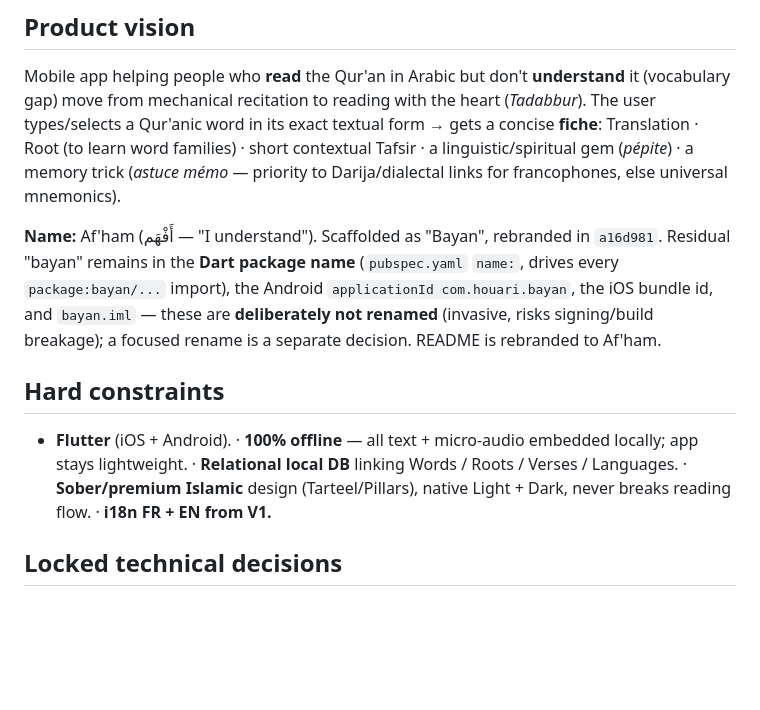
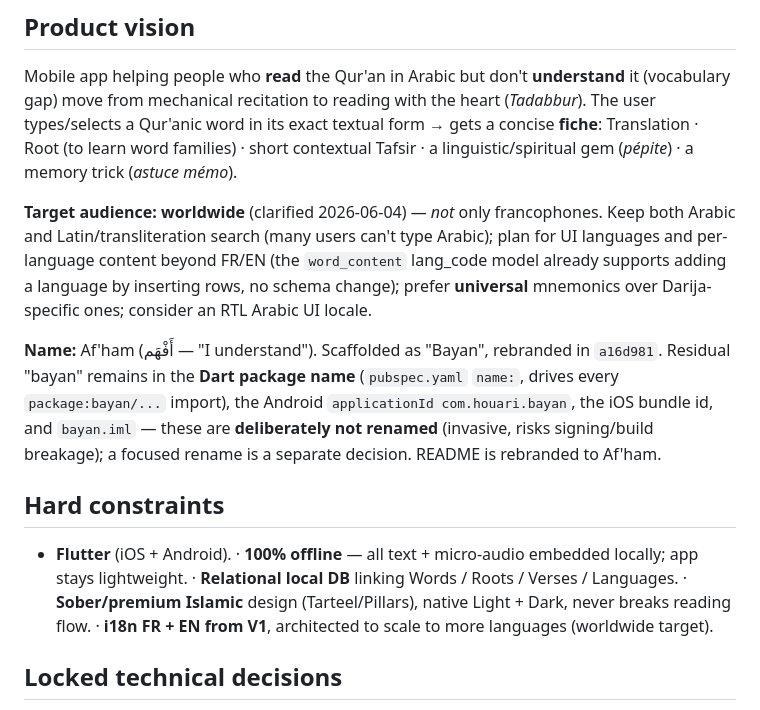
Before and after one commit to nouhouari/afham, a Markdown page: docs/PLAN.md, the part around the change. GitHub-like rendering; blank space fills up the shorter version.

Commit message:
docs: target audience is worldwide, not only francophones
Record the clarified product vision: keep Arabic + Latin search, plan UI
languages + per-language content beyond FR/EN (word_content lang_code already
supports it), prefer universal mnemonics, consider an RTL Arabic locale.

Co-Authored-By: Claude Opus 4.8 (1M context) <noreply@anthropic.com>

```diff
--- a/docs/PLAN.md
+++ b/docs/PLAN.md
@@ -10,8 +10,13 @@ Mobile app helping people who **read** the Qur'an in Arabic but don't **understa
 it (vocabulary gap) move from mechanical recitation to reading with the heart
 (*Tadabbur*). The user types/selects a Qur'anic word in its exact textual form → gets
 a concise **fiche**: Translation · Root (to learn word families) · short contextual
-Tafsir · a linguistic/spiritual gem (*pépite*) · a memory trick (*astuce mémo* —
-priority to Darija/dialectal links for francophones, else universal mnemonics).
+Tafsir · a linguistic/spiritual gem (*pépite*) · a memory trick (*astuce mémo*).
+
+**Target audience: worldwide** (clarified 2026-06-04) — *not* only francophones. Keep
+both Arabic and Latin/transliteration search (many users can't type Arabic); plan for UI
+languages and per-language content beyond FR/EN (the `word_content` lang_code model already
+supports adding a language by inserting rows, no schema change); prefer **universal**
+mnemonics over Darija-specific ones; consider an RTL Arabic UI locale.
 
 **Name:** Af'ham (أَفْهَم — "I understand"). Scaffolded as "Bayan", rebranded in
 `a16d981`. Residual "bayan" remains in the **Dart package name** (`pubspec.yaml`
@@ -25,7 +30,8 @@ decision. README is rebranded to Af'ham.
 - **Flutter** (iOS + Android). · **100% offline** — all text + micro-audio embedded
   locally; app stays lightweight. · **Relational local DB** linking Words / Roots /
   Verses / Languages. · **Sober/premium Islamic** design (Tarteel/Pillars), native
-  Light + Dark, never breaks reading flow. · **i18n FR + EN from V1.**
+  Light + Dark, never breaks reading flow. · **i18n FR + EN from V1**, architected to scale
+  to more languages (worldwide target).
 
 ## Locked technical decisions
 
```
